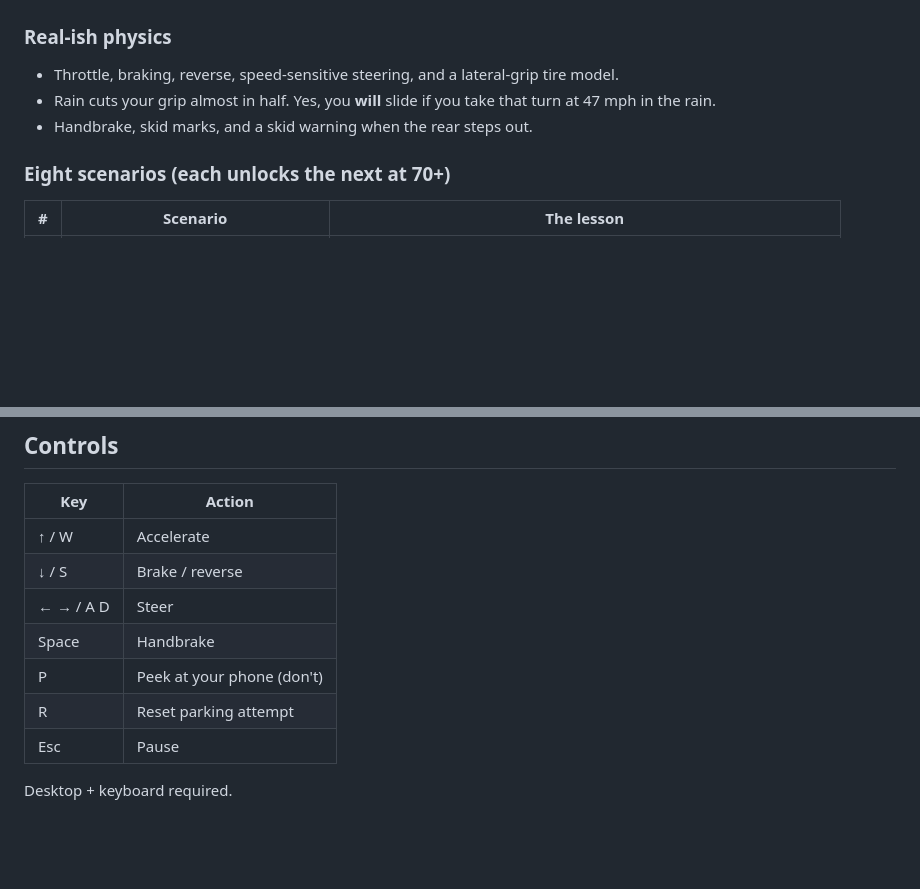
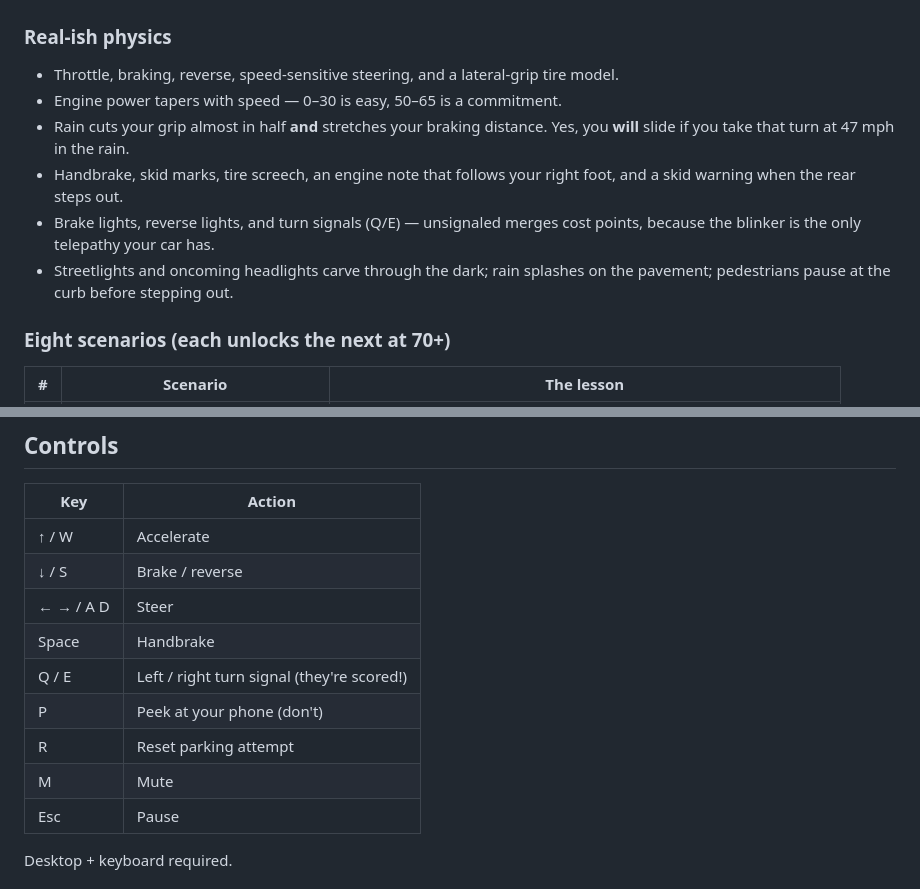
Before and after one commit to vinisha231/road-ready, a Markdown page: README.md, 2 parts joined by grey strips. Drawn GitHub-style; blank space fills up the shorter version.

Commit message:
Document the realism pass: blinkers, wet braking, night lighting, engine audio

```diff
--- a/README.md
+++ b/README.md
@@ -11,8 +11,11 @@ No installs, no accounts, no build step — just vanilla HTML/CSS/JS and a canva
 
 ### Real-ish physics
 - Throttle, braking, reverse, speed-sensitive steering, and a lateral-grip tire model.
-- Rain cuts your grip almost in half. Yes, you **will** slide if you take that turn at 47 mph in the rain.
-- Handbrake, skid marks, and a skid warning when the rear steps out.
+- Engine power tapers with speed — 0–30 is easy, 50–65 is a commitment.
+- Rain cuts your grip almost in half **and** stretches your braking distance. Yes, you **will** slide if you take that turn at 47 mph in the rain.
+- Handbrake, skid marks, tire screech, an engine note that follows your right foot, and a skid warning when the rear steps out.
+- Brake lights, reverse lights, and turn signals (Q/E) — unsignaled merges cost points, because the blinker is the only telepathy your car has.
+- Streetlights and oncoming headlights carve through the dark; rain splashes on the pavement; pedestrians pause at the curb before stepping out.
 
 ### Eight scenarios (each unlocks the next at 70+)
 | # | Scenario | The lesson |
@@ -50,8 +53,10 @@ No installs, no accounts, no build step — just vanilla HTML/CSS/JS and a canva
 | ↓ / S | Brake / reverse |
 | ← → / A D | Steer |
 | Space | Handbrake |
+| Q / E | Left / right turn signal (they're scored!) |
 | P | Peek at your phone (don't) |
 | R | Reset parking attempt |
+| M | Mute |
 | Esc | Pause |
 
 Desktop + keyboard required.
```
